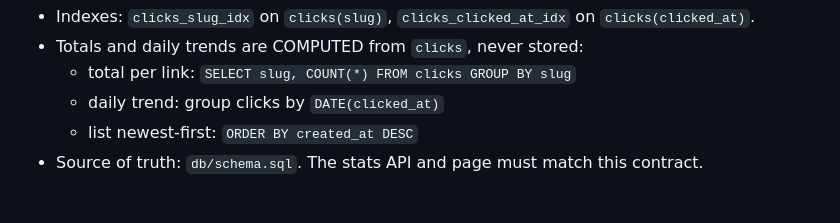
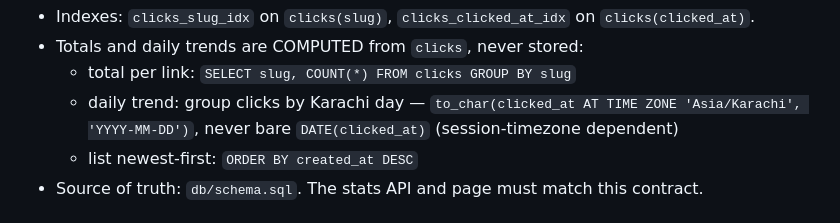
Before and after one commit to KarimShaikh123/url-shortener, a Markdown page: AGENTS.md, the part around the change. Drawn GitHub-style.

Commit message:
AGENTS.md: pin daily-trend bucketing to Karachi days — DATE() was stale

```diff
--- a/AGENTS.md
+++ b/AGENTS.md
@@ -24,7 +24,7 @@ clicks — one row per click
 - Indexes: `clicks_slug_idx` on `clicks(slug)`, `clicks_clicked_at_idx` on `clicks(clicked_at)`.
 - Totals and daily trends are COMPUTED from `clicks`, never stored:
   - total per link: `SELECT slug, COUNT(*) FROM clicks GROUP BY slug`
-  - daily trend: group clicks by `DATE(clicked_at)`
+  - daily trend: group clicks by Karachi day — `to_char(clicked_at AT TIME ZONE 'Asia/Karachi', 'YYYY-MM-DD')`, never bare `DATE(clicked_at)` (session-timezone dependent)
   - list newest-first: `ORDER BY created_at DESC`
 - Source of truth: `db/schema.sql`. The stats API and page must match this contract.
 
```
